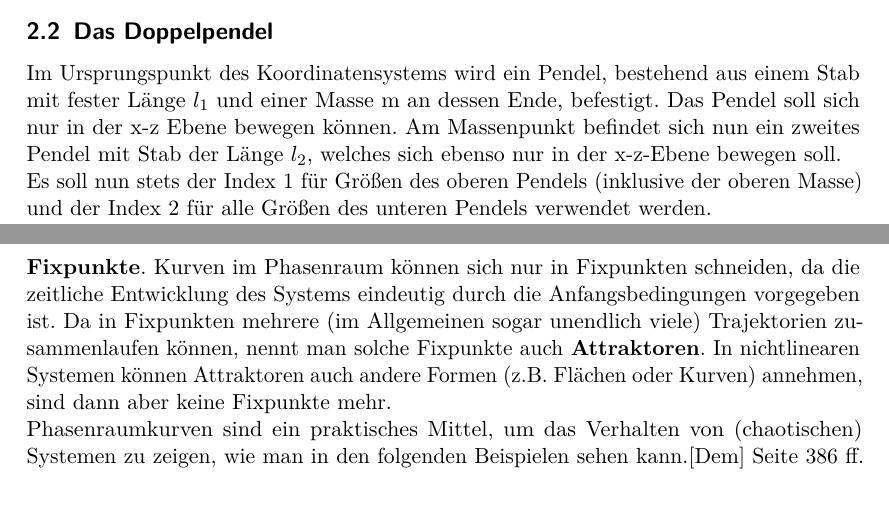
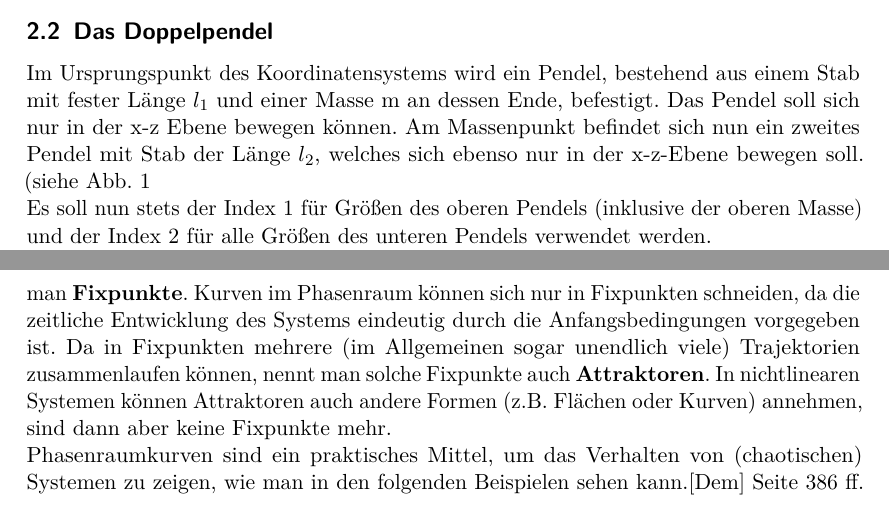
Before and after one commit to vale/PP, a LaTeX document (versuch_3/protokoll.tex, which reads versuch_3/theorie.tex): two parts of pages 5 and 10 of 29, joined at a grey line, cut so that both start at the same text. Compiled offline with pdfLaTeX.

Commit message:
verbesserung

```diff
--- a/versuch_3/theorie.tex
+++ b/versuch_3/theorie.tex
@@ -22,7 +22,7 @@ Hier seien $q_i$ die sogenannten verallgemeinerten Koordinaten, die so gewählt
 	\caption{Schematische Skizze eines Doppelpendels}
 	\label{wiki:double-pendulum}
 \end{figure}
-Im Ursprungspunkt des Koordinatensystems wird ein Pendel, bestehend aus einem Stab mit fester Länge $l_1$ und einer Masse m an dessen Ende, befestigt. Das Pendel soll sich nur in der x-z Ebene bewegen können. Am Massenpunkt befindet sich nun ein zweites Pendel mit Stab der Länge $l_2$, welches sich ebenso nur in der x-z-Ebene bewegen soll. \\Es soll nun stets der Index 1 für Größen des oberen Pendels (inklusive der oberen Masse) und der Index 2 für alle Größen des unteren Pendels verwendet werden. \\
+Im Ursprungspunkt des Koordinatensystems wird ein Pendel, bestehend aus einem Stab mit fester Länge $l_1$ und einer Masse m an dessen Ende, befestigt. Das Pendel soll sich nur in der x-z Ebene bewegen können. Am Massenpunkt befindet sich nun ein zweites Pendel mit Stab der Länge $l_2$, welches sich ebenso nur in der x-z-Ebene bewegen soll. (siehe Abb. \ref{wiki:double-pendulum} \\Es soll nun stets der Index 1 für Größen des oberen Pendels (inklusive der oberen Masse) und der Index 2 für alle Größen des unteren Pendels verwendet werden. \\
 Der erste Schritt besteht nun darin, eine Beschreibung der Ortsvektoren der beiden Massenpunkte zu finden, die alle Zwangsbedingungen berücksichtigt.
 Derartige verallgemeinerte Koordinaten sind offenbar gegeben durch $ \varphi_1 $ und $ \varphi_2 $, welche die relativen Winkel der Stäbe $l_1 $ und $l_2$ zur Senkrechten (z-Achse) darstellen. Daraus folgt für $ \vv{x_1} $
 \begin{equation}
@@ -155,7 +155,7 @@ Ein sehr anschauliches Beispiel aus der Natur ist das Ringsystem des Saturn. Das
 \end{figure}
 
 \subsubsection{Phasenraumkurven und Attraktoren}
-Der Phasenraum eines Systems ist der Raum, dessen Koordinaten die Zustandsgrößen des Systems sind. (z.B. $x, \dot{x}$) Eine Kurve $X(t) = (x(t), \dot{x}(t))^T$ im Phasenraum heißt \textbf{Trajektorie} und beschreibt die zeitliche Entwicklung des Systems. Zeitlich konstante Punkte im Phasenraum, an denen die Geschwindigkeit des Massepunkts $\dot{X}(t) = 0$  ist, nennt man \textbf{Fixpunkte}. Kurven im Phasenraum können sich nur in Fixpunkten schneiden, da die zeitliche Entwicklung des Systems eindeutig durch die Anfangsbedingungen vorgegeben ist. Da in Fixpunkten mehrere (im Allgemeinen sogar unendlich viele) Trajektorien zusammenlaufen können, nennt man solche Fixpunkte auch \textbf{Attraktoren}. In nichtlinearen Systemen können Attraktoren auch andere Formen (z.B. Flächen oder Kurven) annehmen, sind dann aber keine Fixpunkte mehr.
+Der Phasenraum eines Systems ist der Raum, dessen Koordinaten die Zustandsgrößen des Systems sind. (z.B. $x, \dot{x}$) Eine Kurve $X(t) = (x(t), \dot{x}(t))^T$ im Phasenraum heißt \textbf{Trajektorie} und beschreibt die zeitliche Entwicklung des Systems. Zeitlich konstante Punkte im Phasenraum, an denen die Geschwindigkeit des Massepunkts $\dot{x}(t) = 0$  ist, nennt man \textbf{Fixpunkte}. Kurven im Phasenraum können sich nur in Fixpunkten schneiden, da die zeitliche Entwicklung des Systems eindeutig durch die Anfangsbedingungen vorgegeben ist. Da in Fixpunkten mehrere (im Allgemeinen sogar unendlich viele) Trajektorien zusammenlaufen können, nennt man solche Fixpunkte auch \textbf{Attraktoren}. In nichtlinearen Systemen können Attraktoren auch andere Formen (z.B. Flächen oder Kurven) annehmen, sind dann aber keine Fixpunkte mehr.
 \\
 Phasenraumkurven sind ein praktisches Mittel, um das Verhalten von (chaotischen) Systemen zu zeigen, wie man in den folgenden Beispielen sehen kann.\cite{troeder} Seite 386 ff.
 
```
